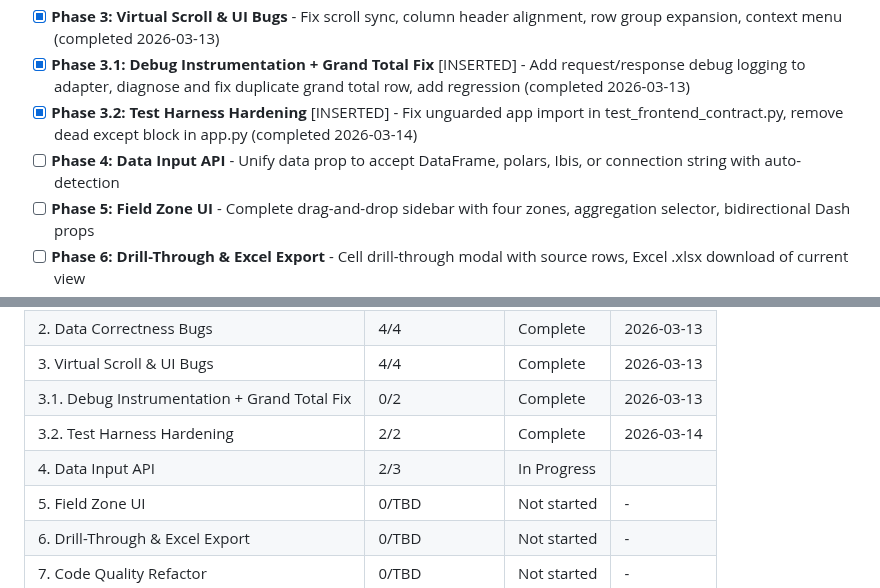
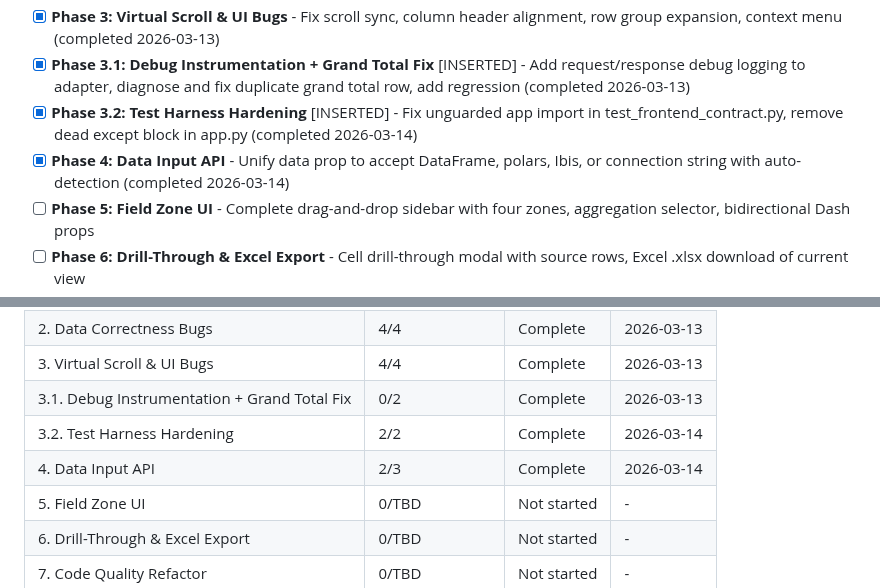
Before and after one commit to Ramzy22/pivot_engine, a Markdown page: .planning/ROADMAP.md, 2 parts joined by grey strips. Rendered like a GitHub page.

```diff
--- a/.planning/ROADMAP.md
+++ b/.planning/ROADMAP.md
@@ -15,7 +15,7 @@ This is a brownfield project with a substantial existing codebase (~65 test file
 - [x] **Phase 3: Virtual Scroll & UI Bugs** - Fix scroll sync, column header alignment, row group expansion, context menu (completed 2026-03-13)
 - [x] **Phase 3.1: Debug Instrumentation + Grand Total Fix** [INSERTED] - Add request/response debug logging to adapter, diagnose and fix duplicate grand total row, add regression (completed 2026-03-13)
 - [x] **Phase 3.2: Test Harness Hardening** [INSERTED] - Fix unguarded app import in test_frontend_contract.py, remove dead except block in app.py (completed 2026-03-14)
-- [ ] **Phase 4: Data Input API** - Unify data prop to accept DataFrame, polars, Ibis, or connection string with auto-detection
+- [x] **Phase 4: Data Input API** - Unify data prop to accept DataFrame, polars, Ibis, or connection string with auto-detection (completed 2026-03-14)
 - [ ] **Phase 5: Field Zone UI** - Complete drag-and-drop sidebar with four zones, aggregation selector, bidirectional Dash props
 - [ ] **Phase 6: Drill-Through & Excel Export** - Cell drill-through modal with source rows, Excel .xlsx download of current view
 - [ ] **Phase 7: Code Quality Refactor** - Split 1500-line component, add error boundaries, fix stale closures and filter duplication
@@ -182,7 +182,7 @@ Phases execute in numeric order: 1 → 2 → 3 → 3.1 → 3.2 → 4 → 5 → 6
 | 3. Virtual Scroll & UI Bugs | 4/4 | Complete | 2026-03-13 |
 | 3.1. Debug Instrumentation + Grand Total Fix | 0/2 | Complete    | 2026-03-13 |
 | 3.2. Test Harness Hardening | 2/2 | Complete | 2026-03-14 |
-| 4. Data Input API | 2/3 | In Progress|  |
+| 4. Data Input API | 2/3 | Complete    | 2026-03-14 |
 | 5. Field Zone UI | 0/TBD | Not started | - |
 | 6. Drill-Through & Excel Export | 0/TBD | Not started | - |
 | 7. Code Quality Refactor | 0/TBD | Not started | - |
```
Also changed, not shown: .planning/STATE.md (+3 -6 lines), 1 other file.
